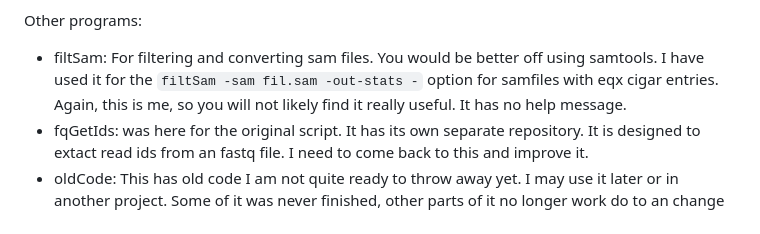
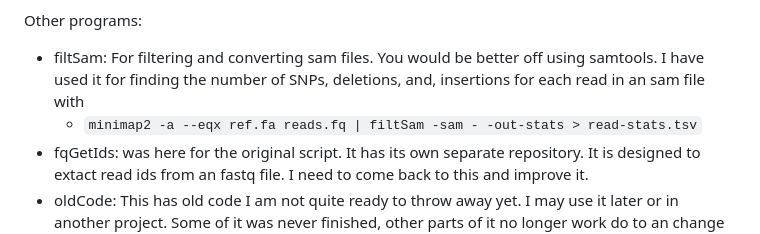
Before and after one commit to jeremyButtler/freezeTB, a Markdown page: README.md, the part around the change. GitHub-like rendering.

Commit message:
fixed error

```diff
--- a/README.md
+++ b/README.md
@@ -27,10 +27,9 @@ Other programs:
 
 - filtSam: For filtering and converting sam files. You
   would be better off using samtools. I have used it for
-  the `filtSam -sam fil.sam -out-stats -` option for
-  samfiles with eqx cigar entries. Again, this is me, so
-  you will not likely find it really useful. It has no
-  help message.
+  finding the number of SNPs, deletions, and, insertions
+  for each read in an sam file with
+  - `minimap2 -a --eqx ref.fa reads.fq | filtSam -sam - -out-stats > read-stats.tsv`
 - fqGetIds: was here for the original script. It has its
   own separate repository. It is designed to extact read
   ids from an fastq file. I need to come back to this and
```
